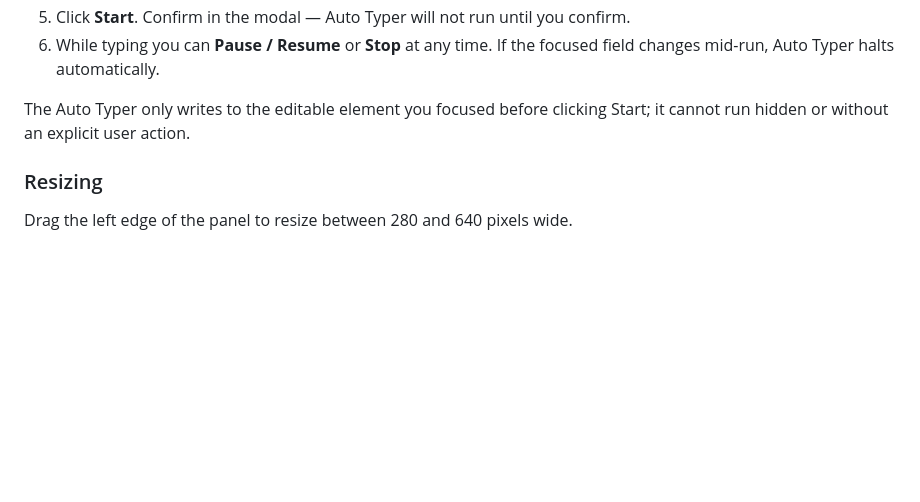
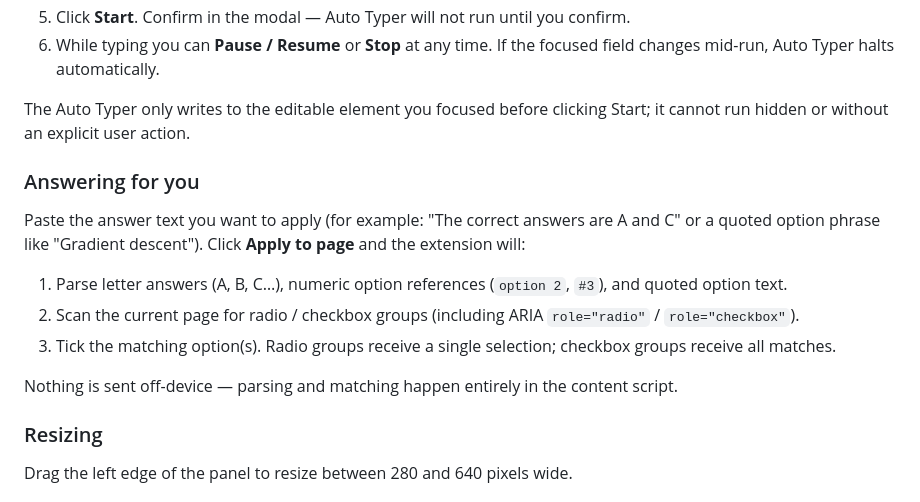
Before and after one commit to CarlosA49/copy-and-paste-bypasser, a Markdown page: README.md, the part around the change. GitHub-like rendering; blank space fills up the shorter version.

Commit message:
docs: describe the 'Answering for you' tab
Co-Authored-By: Claude Opus 4.7 (1M context) <noreply@anthropic.com>

```diff
--- a/README.md
+++ b/README.md
@@ -63,6 +63,16 @@ Auto Typer types text into the editable field you focused most recently. To use:
 
 The Auto Typer only writes to the editable element you focused before clicking Start; it cannot run hidden or without an explicit user action.
 
+### Answering for you
+
+Paste the answer text you want to apply (for example: "The correct answers are A and C" or a quoted option phrase like "Gradient descent"). Click **Apply to page** and the extension will:
+
+1. Parse letter answers (A, B, C…), numeric option references (`option 2`, `#3`), and quoted option text.
+2. Scan the current page for radio / checkbox groups (including ARIA `role="radio"` / `role="checkbox"`).
+3. Tick the matching option(s). Radio groups receive a single selection; checkbox groups receive all matches.
+
+Nothing is sent off-device — parsing and matching happen entirely in the content script.
+
 ### Resizing
 
 Drag the left edge of the panel to resize between 280 and 640 pixels wide.
```
